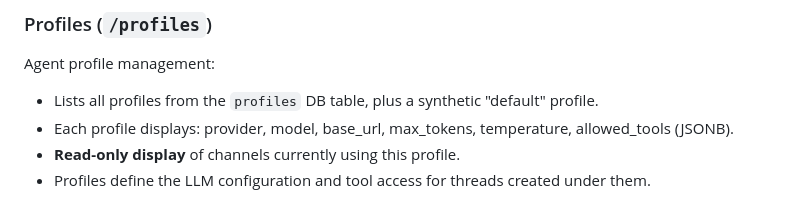
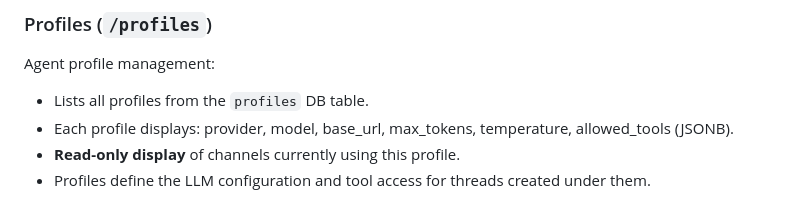
Before and after one commit to lucasbasquerotto/omni-dashboard, a Markdown page: README.md, the part around the change. Rendered like a GitHub page.

Commit message:
Update README: remove stale 'synthetic default profile' reference

```diff
--- a/README.md
+++ b/README.md
@@ -76,7 +76,7 @@ Vault secrets manager for API keys and credentials:
 ### Profiles (`/profiles`)
 Agent profile management:
 
-- Lists all profiles from the `profiles` DB table, plus a synthetic "default" profile.
+- Lists all profiles from the `profiles` DB table.
 - Each profile displays: provider, model, base_url, max_tokens, temperature, allowed_tools (JSONB).
 - **Read-only display** of channels currently using this profile.
 - Profiles define the LLM configuration and tool access for threads created under them.
```
